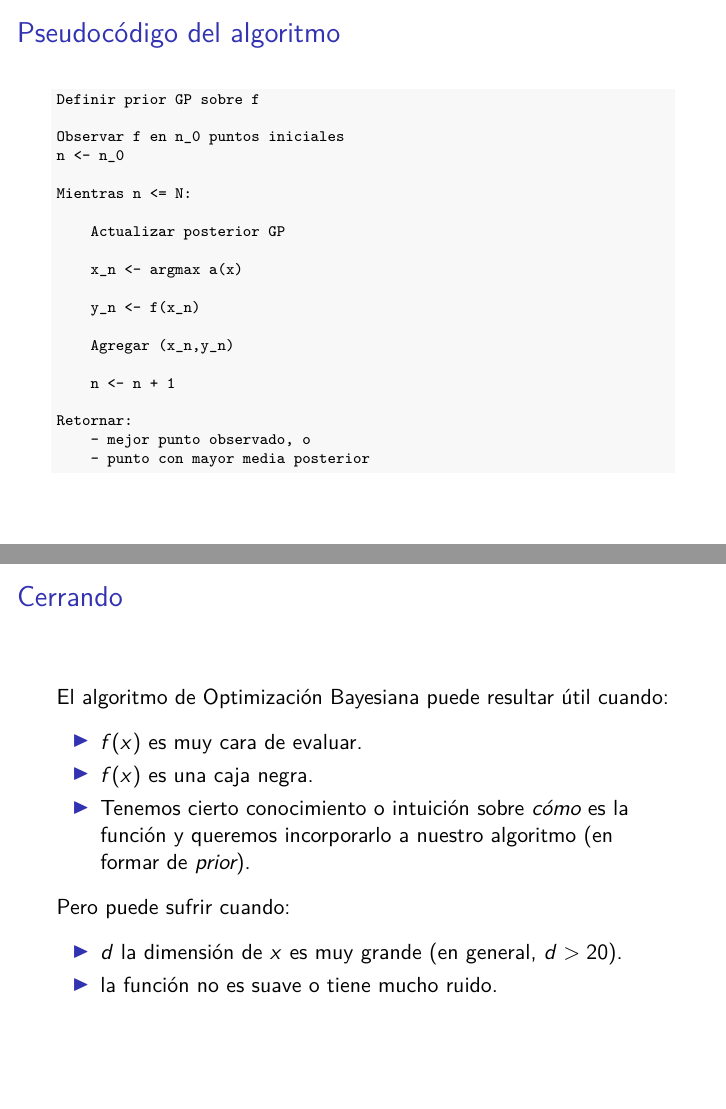
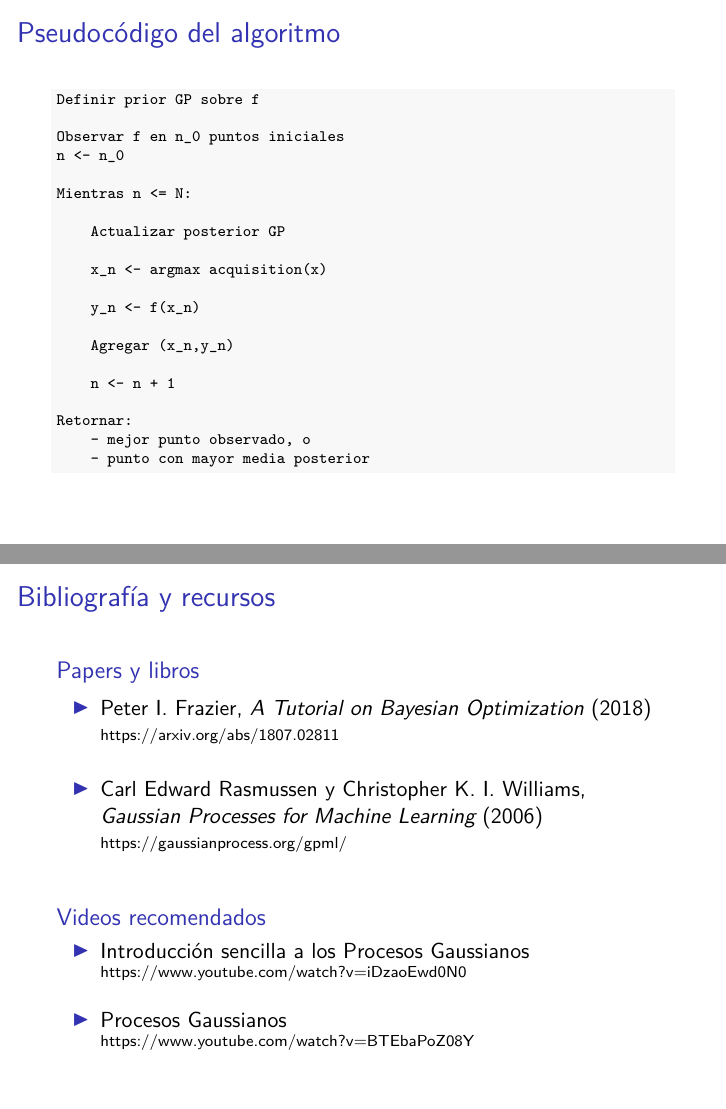
Before and after one commit to SoutoSebastian/PresentacionGP_BO, an R Markdown document (slides.Rmd): pages 17 and 48 of 48 before the commit and pages 17 and 49 of 49 after it, joined at a grey line. The pictures show the output file slides.pdf that the author committed with the source.

Commit message:
bibliografia y videos

```diff
--- a/slides.Rmd
+++ b/slides.Rmd
@@ -390,7 +390,7 @@
 
     Actualizar posterior GP
 
-    x_n <- argmax a(x)
+    x_n <- argmax acquisition(x)
 
     y_n <- f(x_n)
 
@@ -1208,3 +1208,44 @@
 + $d$ la dimensión de $x$ es muy grande (en general, $d > 20$).
 
 + la función no es suave o tiene mucho ruido.
+
+---
+
+# Bibliografía y recursos
+
+\vspace{0.3cm}
+
+### Papers y libros
+
+- Peter I. Frazier, *A Tutorial on Bayesian Optimization* (2018)
+
+  \vspace{0.1cm}
+
+  \scriptsize
+  \url{https://arxiv.org/abs/1807.02811}
+
+\vspace{0.3cm}
+
+- Carl Edward Rasmussen y Christopher K. I. Williams,
+  *Gaussian Processes for Machine Learning* (2006)
+
+  \vspace{0.1cm}
+
+  \scriptsize
+  \url{https://gaussianprocess.org/gpml/}
+
+\vspace{0.4cm}
+
+### Videos recomendados
+
+- Introducción sencilla a los Procesos Gaussianos
+
+  \scriptsize
+  \url{https://www.youtube.com/watch?v=iDzaoEwd0N0}
+
+\vspace{0.2cm}
+
+- Procesos Gaussianos
+
+  \scriptsize
+  \url{https://www.youtube.com/watch?v=BTEbaPoZ08Y}
```
Also changed, not shown: slides.pdf, slides.Rmd (2 more changed lines).
